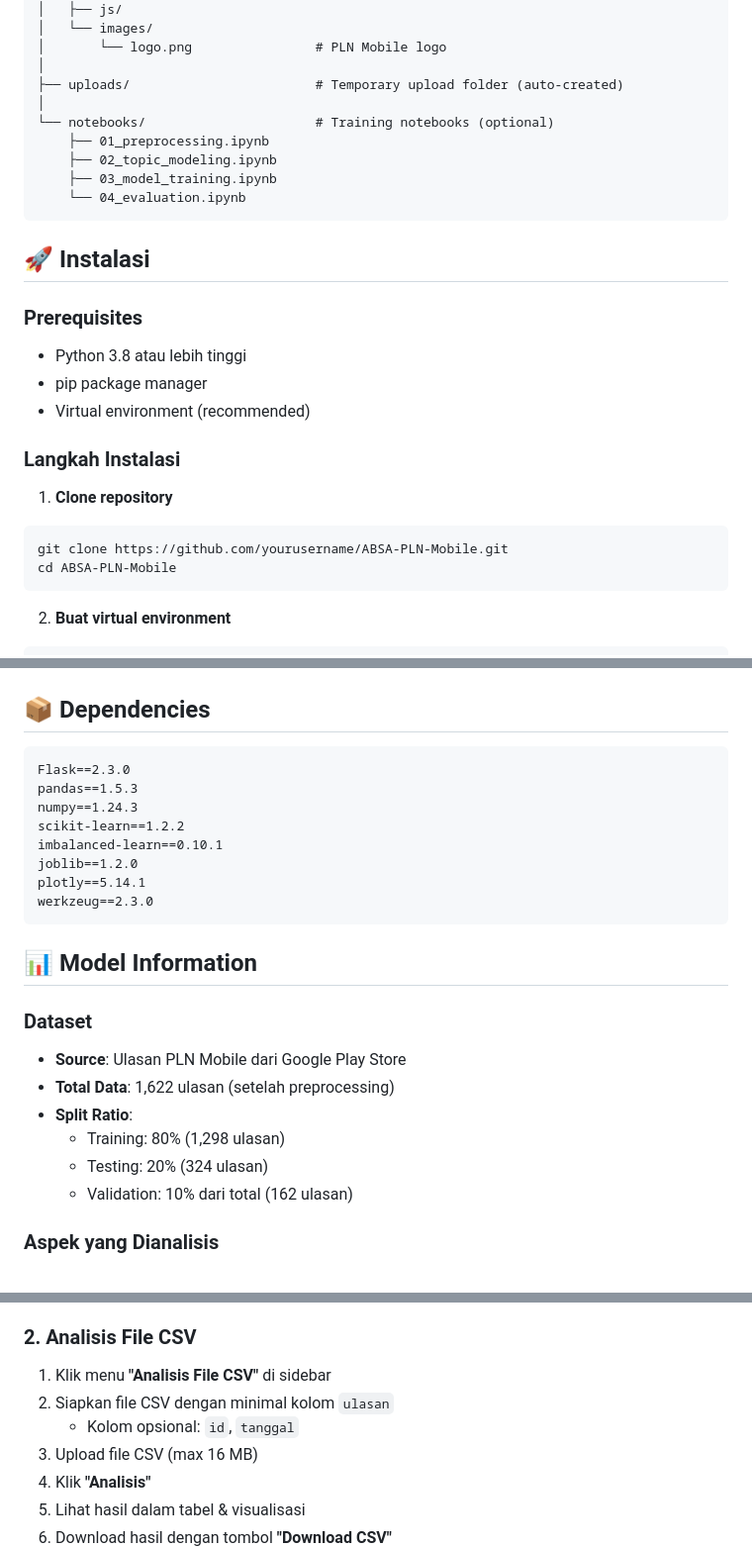
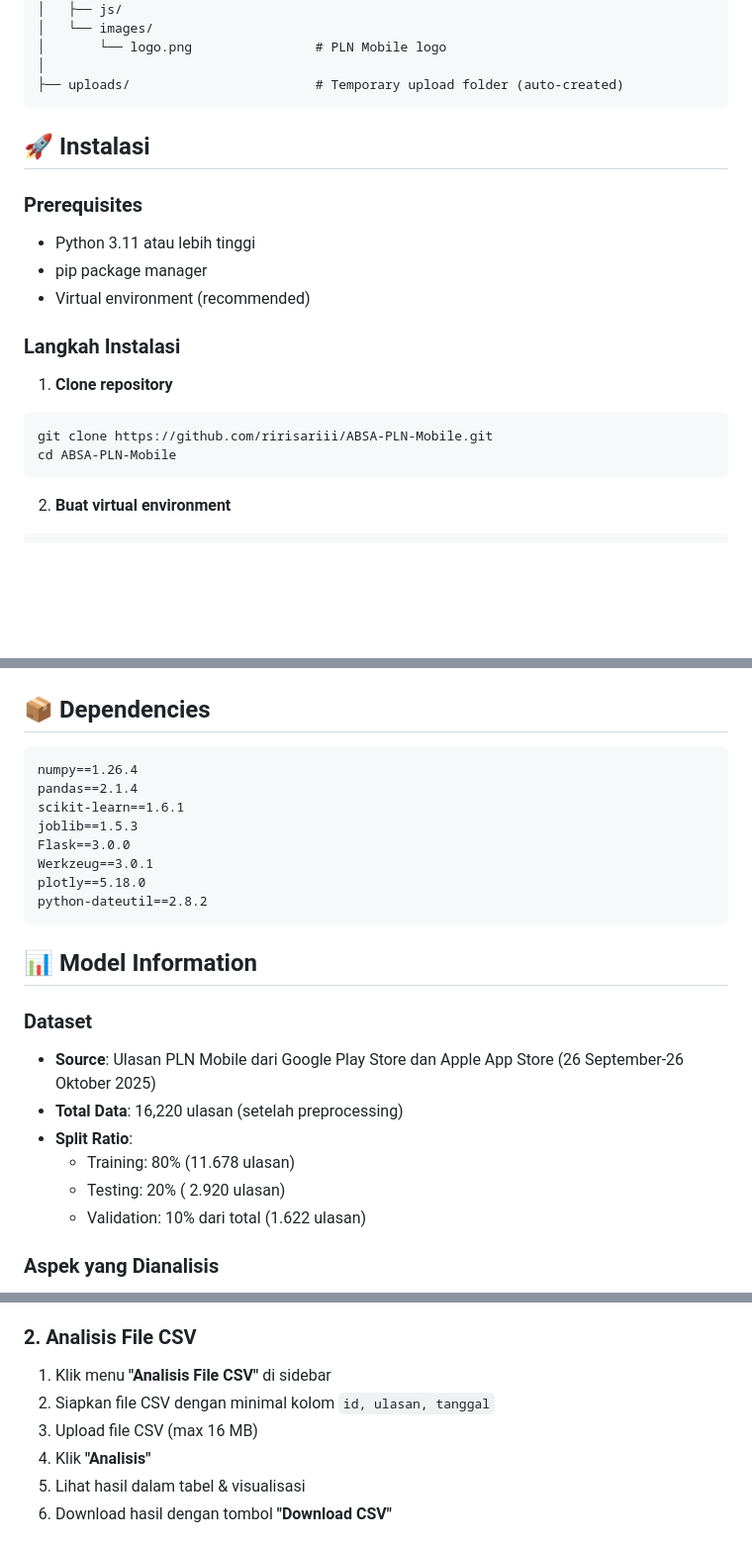
Before and after one commit to ririsariii/ABSA-PLN-Mobile, a Markdown page: README.md, 3 parts joined by grey strips. Shown at 99% size. GitHub-like rendering; blank space fills up the shorter version.

````diff
--- a/README.md
+++ b/README.md
@@ -94,18 +94,12 @@ ABSA-PLN-Mobile/
 │       └── logo.png                # PLN Mobile logo
 │
 ├── uploads/                        # Temporary upload folder (auto-created)
-│
-└── notebooks/                      # Training notebooks (optional)
-    ├── 01_preprocessing.ipynb
-    ├── 02_topic_modeling.ipynb
-    ├── 03_model_training.ipynb
-    └── 04_evaluation.ipynb
 ```
 
 ## 🚀 Instalasi
 
 ### Prerequisites
-- Python 3.8 atau lebih tinggi
+- Python 3.11 atau lebih tinggi
 - pip package manager
 - Virtual environment (recommended)
 
@@ -113,7 +107,7 @@ ABSA-PLN-Mobile/
 
 1. **Clone repository**
 ```bash
-git clone https://github.com/yourusername/ABSA-PLN-Mobile.git
+git clone https://github.com/ririsariii/ABSA-PLN-Mobile.git
 cd ABSA-PLN-Mobile
 ```
 
@@ -152,25 +146,25 @@ http://localhost:5000
 ## 📦 Dependencies
 
 ```
-Flask==2.3.0
-pandas==1.5.3
-numpy==1.24.3
-scikit-learn==1.2.2
-imbalanced-learn==0.10.1
-joblib==1.2.0
-plotly==5.14.1
-werkzeug==2.3.0
+numpy==1.26.4
+pandas==2.1.4
+scikit-learn==1.6.1
+joblib==1.5.3
+Flask==3.0.0
+Werkzeug==3.0.1
+plotly==5.18.0
+python-dateutil==2.8.2
 ```
 
 ## 📊 Model Information
 
 ### Dataset
-- **Source**: Ulasan PLN Mobile dari Google Play Store
-- **Total Data**: 1,622 ulasan (setelah preprocessing)
+- **Source**: Ulasan PLN Mobile dari Google Play Store dan Apple App Store (26 September-26 Oktober 2025)
+- **Total Data**: 16,220 ulasan (setelah preprocessing)
 - **Split Ratio**:
-  - Training: 80% (1,298 ulasan)
-  - Testing: 20% (324 ulasan)
-  - Validation: 10% dari total (162 ulasan)
+  - Training: 80% (11.678 ulasan)
+  - Testing: 20% ( 2.920 ulasan)
+  - Validation: 10% dari total (1.622 ulasan)
 
 ### Aspek yang Dianalisis
 1. **User Experience**: Aspek terkait pengalaman pengguna (UI/UX, navigasi, kemudahan penggunaan)
@@ -209,8 +203,7 @@ Aplikasi mudah digunakan dan customer service ramah
 ### 2. Analisis File CSV
 
 1. Klik menu **"Analisis File CSV"** di sidebar
-2. Siapkan file CSV dengan minimal kolom `ulasan`
-   - Kolom opsional: `id`, `tanggal`
+2. Siapkan file CSV dengan minimal kolom `id, ulasan, tanggal`
 3. Upload file CSV (max 16 MB)
 4. Klik **"Analisis"**
 5. Lihat hasil dalam tabel & visualisasi
````
Also changed, not shown: other parts of README.md (+1 -1 lines).
